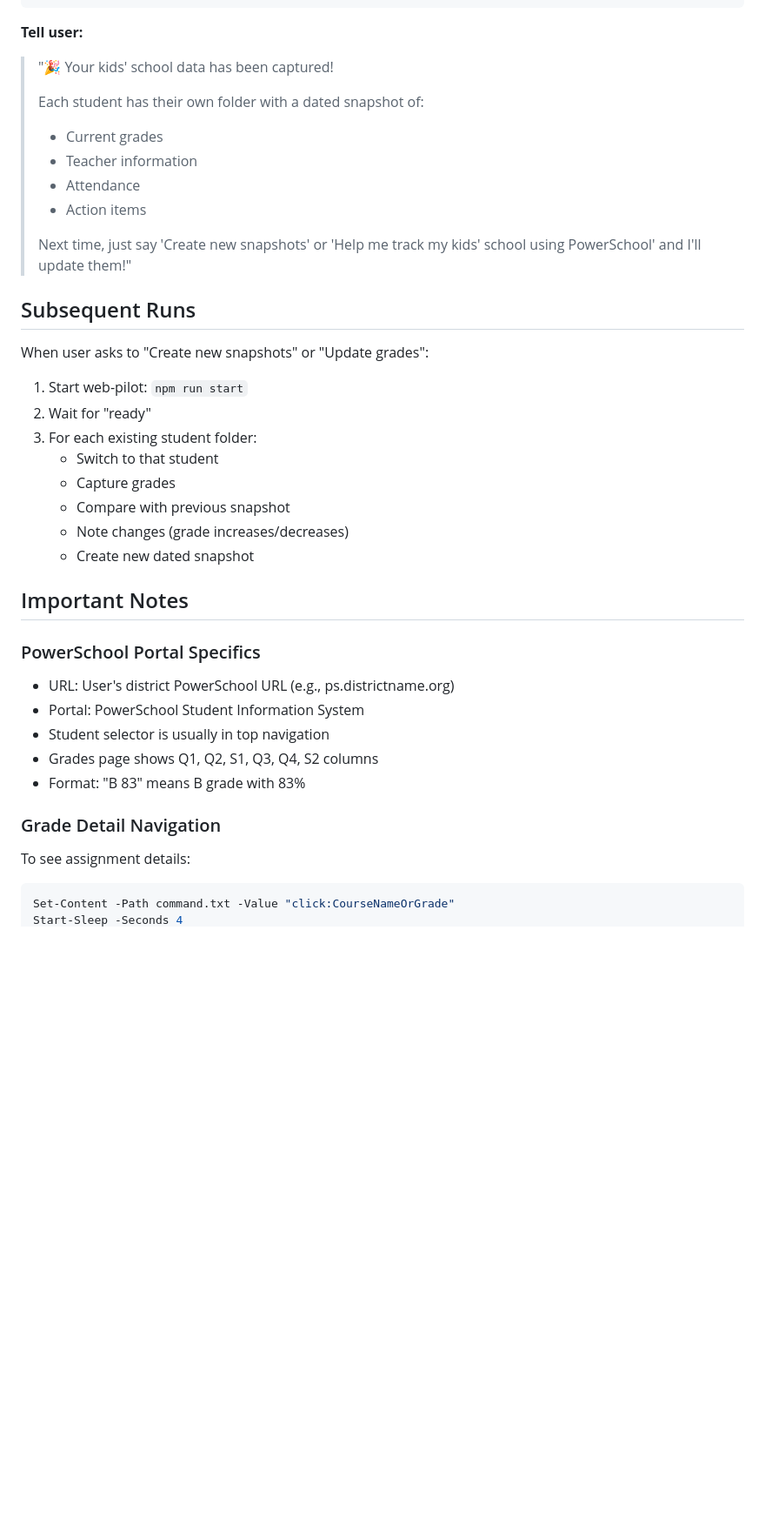
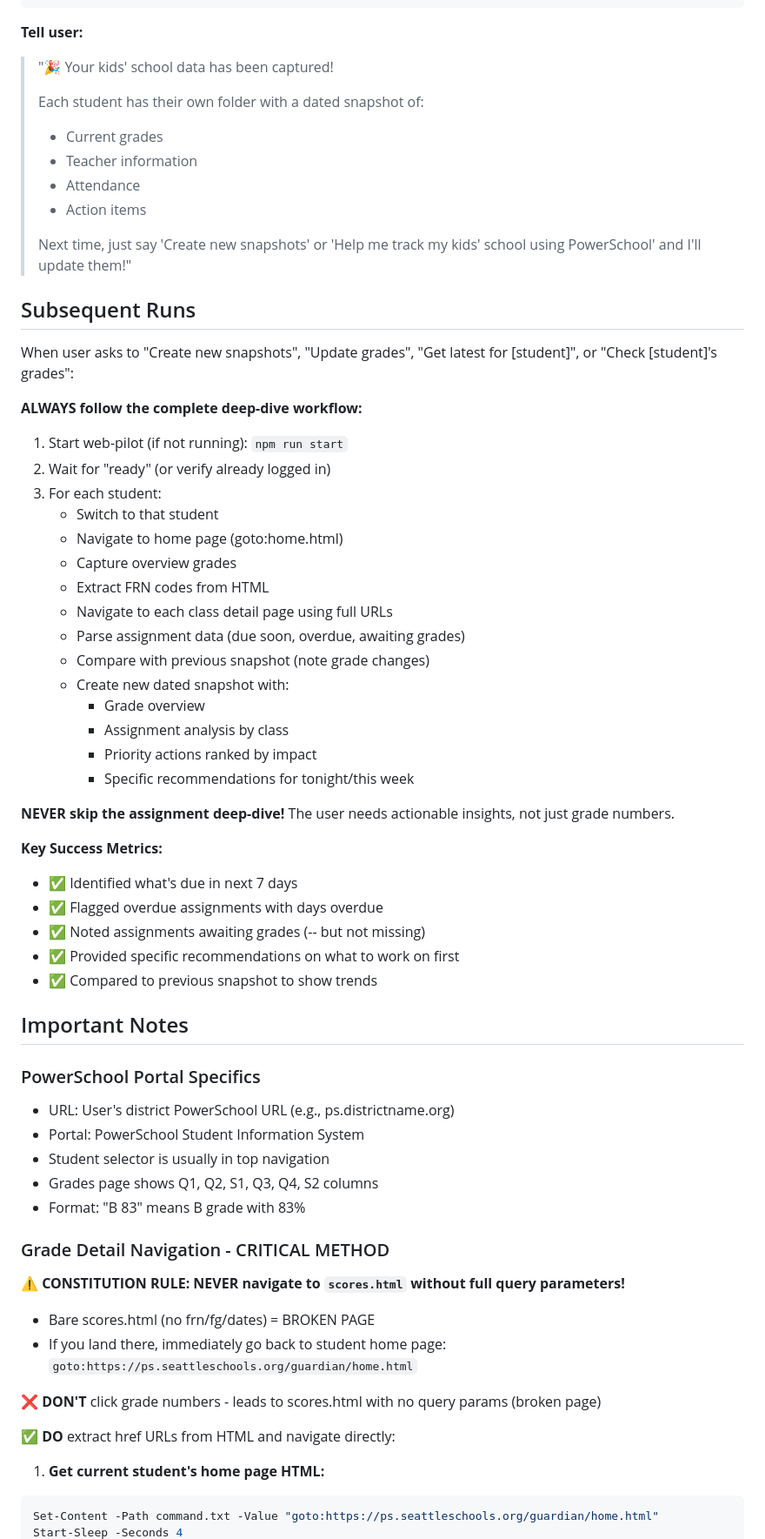
Before and after one commit to shivbijlani/powerschool-tracker, a Markdown page: .github/copilot-instructions.md, the part around one of its changes. Shown at 87% size. GitHub-like rendering; blank space fills up the shorter version.

````diff
--- a/.github/copilot-instructions.md
+++ b/.github/copilot-instructions.md
@@ -123,9 +214,11 @@ Get-ChildItem -Directory | Where-Object { $_.Name -ne 'node_modules' } | ForEach
 ```
 
 **Tell user:**
+
 > "🎉 Your kids' school data has been captured!
 >
 > Each student has their own folder with a dated snapshot of:
+>
 > - Current grades
 > - Teacher information
 > - Attendance
@@ -135,28 +228,59 @@ Get-ChildItem -Directory | Where-Object { $_.Name -ne 'node_modules' } | ForEach
 
 ## Subsequent Runs
 
-When user asks to "Create new snapshots" or "Update grades":
+When user asks to "Create new snapshots", "Update grades", "Get latest for [student]", or "Check [student]'s grades":
 
-1. Start web-pilot: `npm run start`
-2. Wait for "ready"
-3. For each existing student folder:
+**ALWAYS follow the complete deep-dive workflow:**
+
+1. Start web-pilot (if not running): `npm run start`
+2. Wait for "ready" (or verify already logged in)
+3. For each student:
    - Switch to that student
-   - Capture grades
-   - Compare with previous snapshot
-   - Note changes (grade increases/decreases)
-   - Create new dated snapshot
+   - Navigate to home page (goto:home.html)
+   - Capture overview grades
+   - Extract FRN codes from HTML
+   - Navigate to each class detail page using full URLs
+   - Parse assignment data (due soon, overdue, awaiting grades)
+   - Compare with previous snapshot (note grade changes)
+   - Create new dated snapshot with:
+     * Grade overview
+     * Assignment analysis by class
+     * Priority actions ranked by impact
+     * Specific recommendations for tonight/this week
+
+**NEVER skip the assignment deep-dive!** The user needs actionable insights, not just grade numbers.
+
+**Key Success Metrics:**
+- ✅ Identified what's due in next 7 days
+- ✅ Flagged overdue assignments with days overdue
+- ✅ Noted assignments awaiting grades (-- but not missing)
+- ✅ Provided specific recommendations on what to work on first
+- ✅ Compared to previous snapshot to show trends
 
 ## Important Notes
 
 ### PowerSchool Portal Specifics
+
 - URL: User's district PowerSchool URL (e.g., ps.districtname.org)
 - Portal: PowerSchool Student Information System
 - Student selector is usually in top navigation
 - Grades page shows Q1, Q2, S1, Q3, Q4, S2 columns
 - Format: "B 83" means B grade with 83%
 
-### Grade Detail Navigation
-To see assignment details:
+### Grade Detail Navigation - CRITICAL METHOD
+
+**⚠️ CONSTITUTION RULE:**
+**NEVER navigate to `scores.html` without full query parameters!**
+
+- Bare scores.html (no frn/fg/dates) = BROKEN PAGE
+- If you land there, immediately go back to student home page: `goto:https://ps.seattleschools.org/guardian/home.html`
+
+**❌ DON'T** click grade numbers - leads to scores.html with no query params (broken page)
+
+**✅ DO** extract href URLs from HTML and navigate directly:
+
+1. **Get current student's home page HTML:**
+
 ```powershell
-Set-Content -Path command.txt -Value "click:CourseNameOrGrade"
+Set-Content -Path command.txt -Value "goto:https://ps.seattleschools.org/guardian/home.html"
 Start-Sleep -Seconds 4
````
Also changed, not shown: other parts of .github/copilot-instructions.md (+146 -9 lines), questions-2026-01-20.md (added, +159 -0 lines), santi-questions-2026-01-20.md (added, +117 -0 lines).
